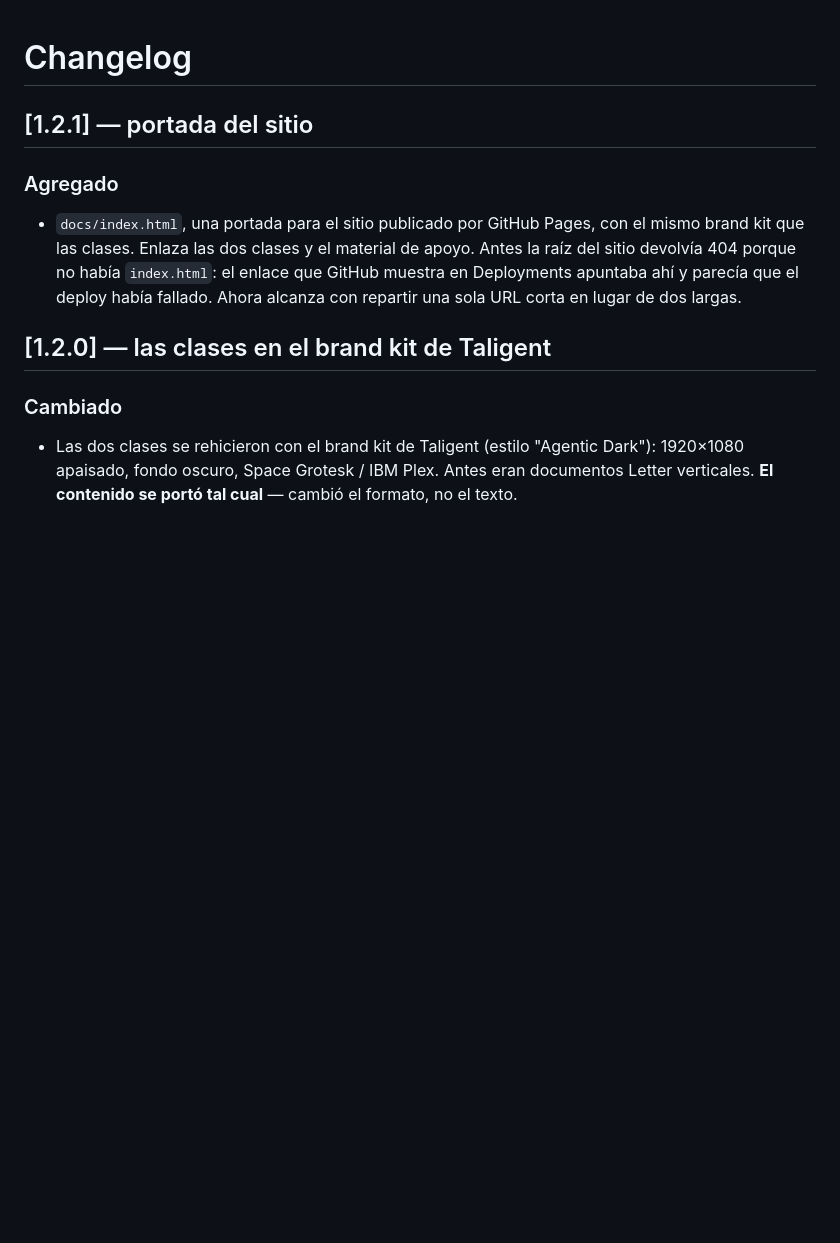
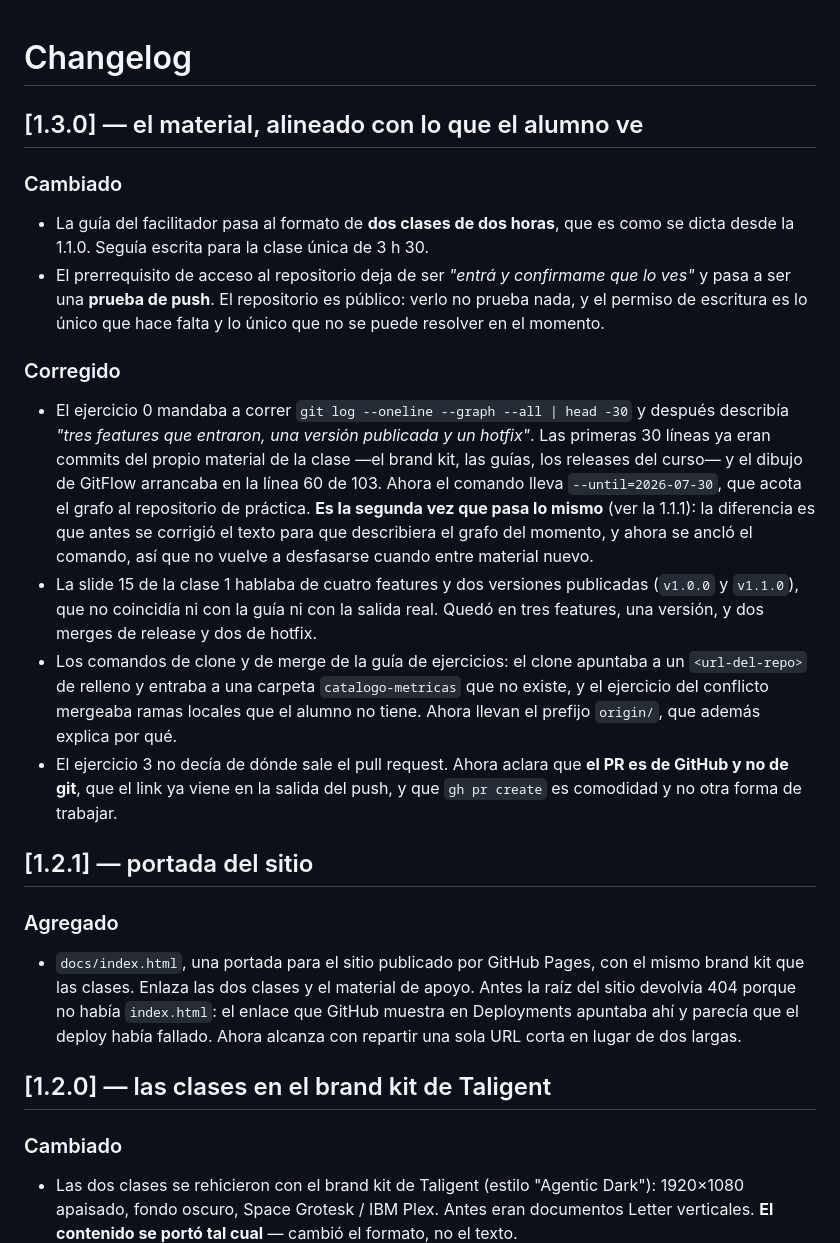
Before and after one commit to Taligent-SA/taligent_coe_capacitacion_git, a Markdown page: CHANGELOG.md, the part around the change. GitHub-like rendering; blank space fills up the shorter version.

Commit message:
chore: preparar release 1.3.0
Co-Authored-By: Claude Opus 5 <noreply@anthropic.com>

```diff
--- a/CHANGELOG.md
+++ b/CHANGELOG.md
@@ -1,4 +1,35 @@
 # Changelog
+
+## [1.3.0] — el material, alineado con lo que el alumno ve
+
+### Cambiado
+- La guía del facilitador pasa al formato de **dos clases de dos horas**, que es como
+  se dicta desde la 1.1.0. Seguía escrita para la clase única de 3 h 30.
+- El prerrequisito de acceso al repositorio deja de ser *"entrá y confirmame que lo
+  ves"* y pasa a ser una **prueba de push**. El repositorio es público: verlo no
+  prueba nada, y el permiso de escritura es lo único que hace falta y lo único que
+  no se puede resolver en el momento.
+
+### Corregido
+- El ejercicio 0 mandaba a correr `git log --oneline --graph --all | head -30` y
+  después describía *"tres features que entraron, una versión publicada y un
+  hotfix"*. Las primeras 30 líneas ya eran commits del propio material de la clase
+  —el brand kit, las guías, los releases del curso— y el dibujo de GitFlow arrancaba
+  en la línea 60 de 103. Ahora el comando lleva `--until=2026-07-30`, que acota el
+  grafo al repositorio de práctica. **Es la segunda vez que pasa lo mismo** (ver la
+  1.1.1): la diferencia es que antes se corrigió el texto para que describiera el
+  grafo del momento, y ahora se ancló el comando, así que no vuelve a desfasarse
+  cuando entre material nuevo.
+- La slide 15 de la clase 1 hablaba de cuatro features y dos versiones publicadas
+  (`v1.0.0` y `v1.1.0`), que no coincidía ni con la guía ni con la salida real.
+  Quedó en tres features, una versión, y dos merges de release y dos de hotfix.
+- Los comandos de clone y de merge de la guía de ejercicios: el clone apuntaba a un
+  `<url-del-repo>` de relleno y entraba a una carpeta `catalogo-metricas` que no
+  existe, y el ejercicio del conflicto mergeaba ramas locales que el alumno no
+  tiene. Ahora llevan el prefijo `origin/`, que además explica por qué.
+- El ejercicio 3 no decía de dónde sale el pull request. Ahora aclara que **el PR es
+  de GitHub y no de git**, que el link ya viene en la salida del push, y que
+  `gh pr create` es comodidad y no otra forma de trabajar.
 
 ## [1.2.1] — portada del sitio
 
```
